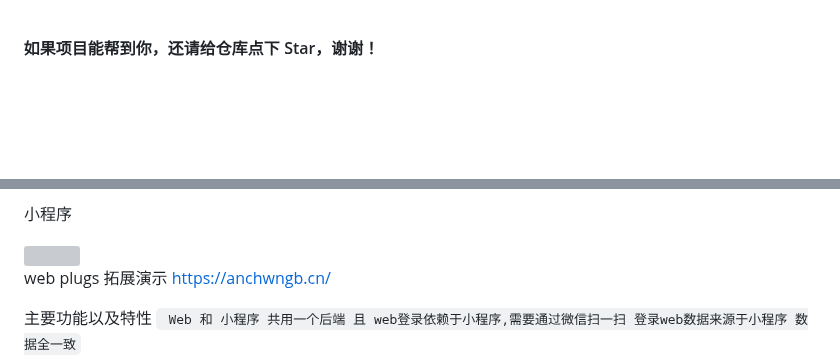
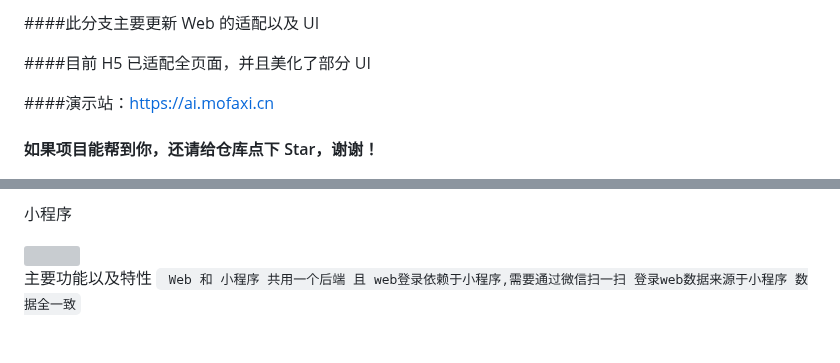
Before and after one commit to dulaiduwang003/TIME-SEA-chatgpt, a Markdown page: README.md, 2 parts joined by grey strips. GitHub-like rendering; blank space fills up the shorter version; grey boxes are pictures that could not be loaded.

```diff
--- a/README.md
+++ b/README.md
@@ -1,3 +1,9 @@
+####此分支主要更新 Web 的适配以及 UI
+
+####目前 H5 已适配全页面，并且美化了部分 UI
+
+####演示站：https://ai.mofaxi.cn
+
 #### 如果项目能帮到你，还请给仓库点下 Star，谢谢！
 
 # TIME-SEA-PLUS
@@ -17,8 +23,6 @@
 
 
 
-web plugs 拓展演示
-https://anchwngb.cn/
 
 主要功能以及特性
 ` Web 和 小程序 共用一个后端 且 web登录依赖于小程序,需要通过微信扫一扫 登录web数据来源于小程序 数据全一致`
```
